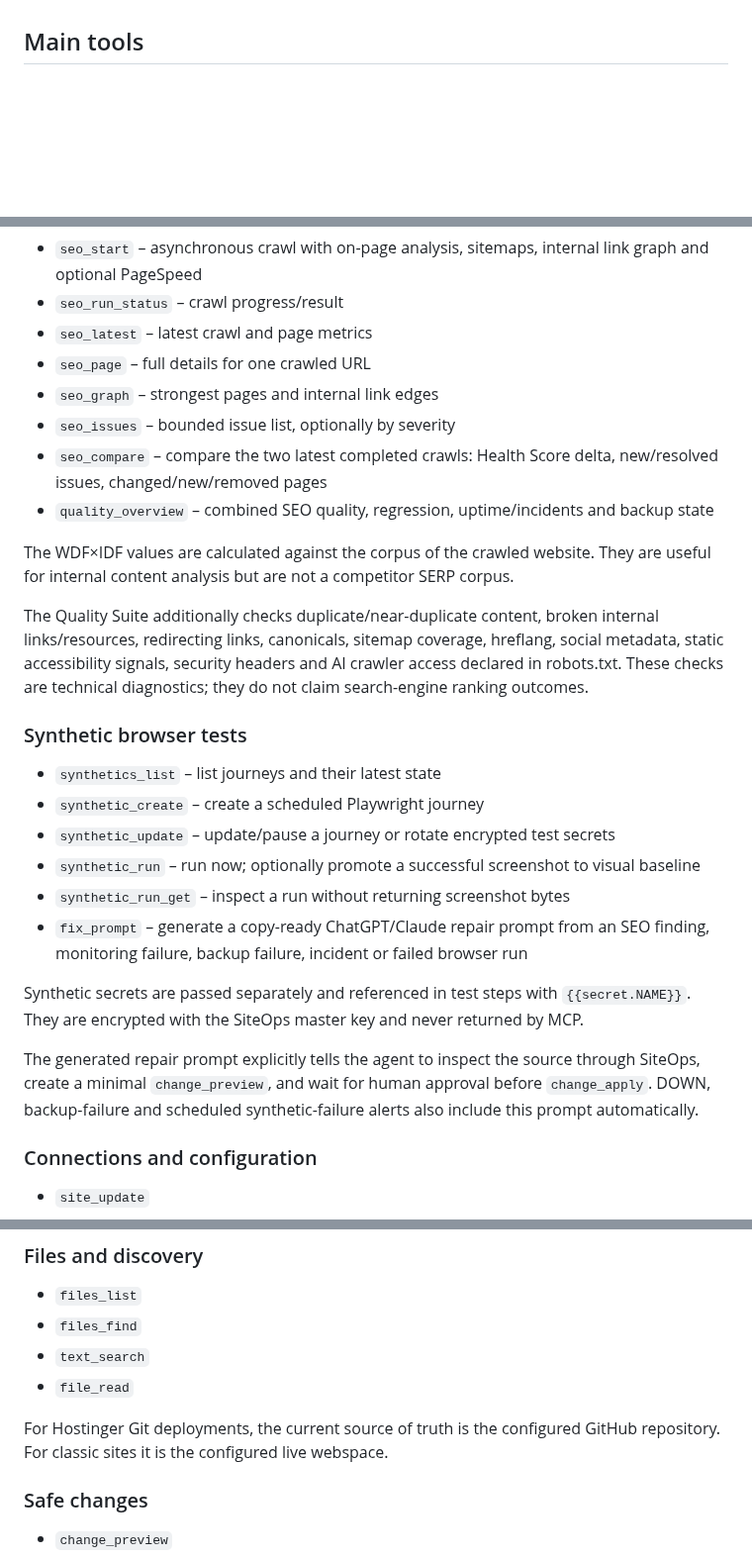
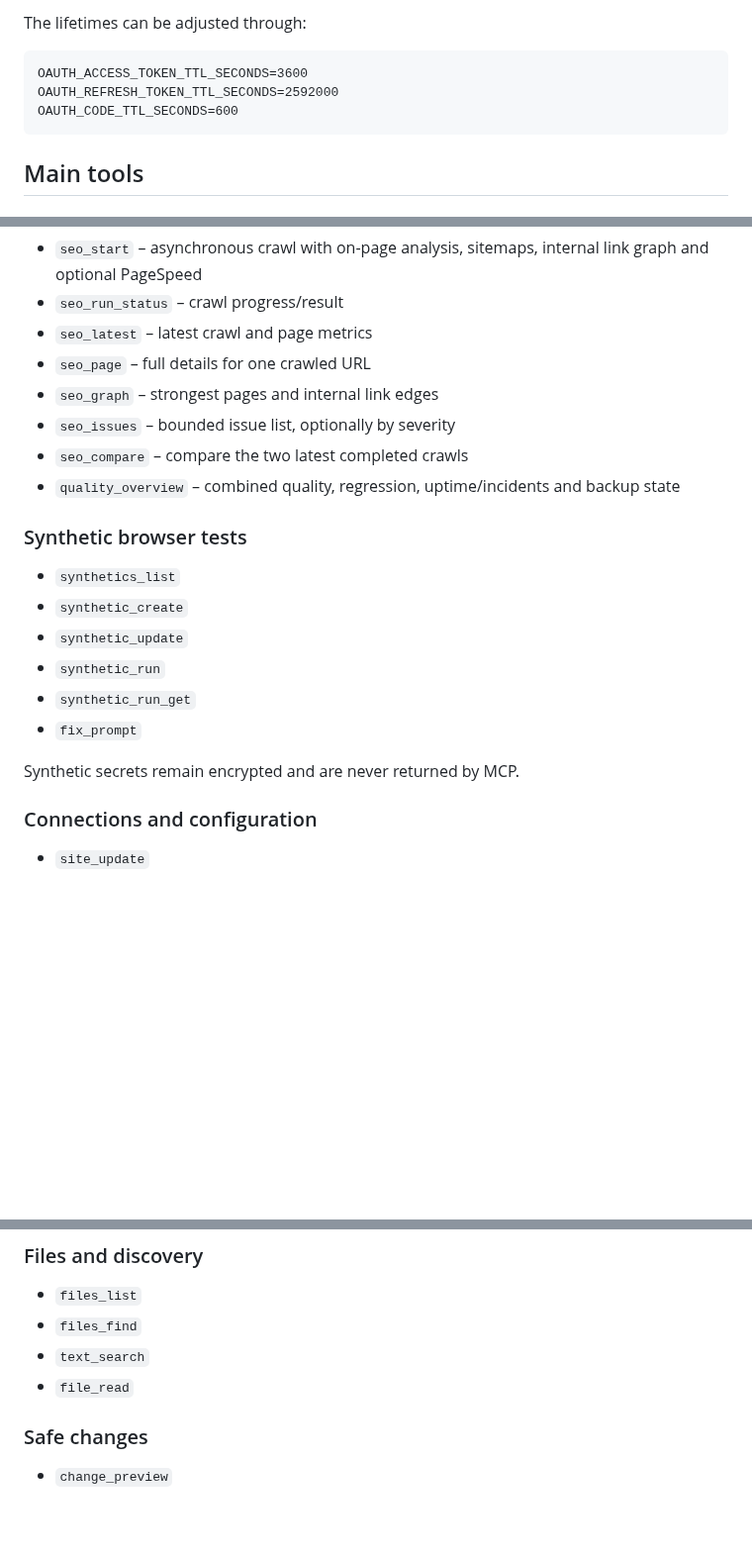
Before and after one commit to derlorzen/siteOps, a Markdown page: docs/MCP.md, 3 parts joined by grey strips. Shown at 99% size. Drawn GitHub-style; blank space fills up the shorter version.

````diff
--- a/docs/MCP.md
+++ b/docs/MCP.md
@@ -26,3 +72,10 @@ SiteOps never returns stored passwords, private keys, GitHub PATs, PageSpeed API
+The lifetimes can be adjusted through:
+
+```
+OAUTH_ACCESS_TOKEN_TTL_SECONDS=3600
+OAUTH_REFRESH_TOKEN_TTL_SECONDS=2592000
+OAUTH_CODE_TTL_SECONDS=600
+```
 
 ## Main tools
 
@@ -49,25 +102,19 @@ SiteOps never returns stored passwords, private keys, GitHub PATs, PageSpeed API
 - `seo_page` – full details for one crawled URL
 - `seo_graph` – strongest pages and internal link edges
 - `seo_issues` – bounded issue list, optionally by severity
-- `seo_compare` – compare the two latest completed crawls: Health Score delta, new/resolved issues, changed/new/removed pages
-- `quality_overview` – combined SEO quality, regression, uptime/incidents and backup state
-
-The WDF×IDF values are calculated against the corpus of the crawled website. They are useful for internal content analysis but are not a competitor SERP corpus.
-
-The Quality Suite additionally checks duplicate/near-duplicate content, broken internal links/resources, redirecting links, canonicals, sitemap coverage, hreflang, social metadata, static accessibility signals, security headers and AI crawler access declared in robots.txt. These checks are technical diagnostics; they do not claim search-engine ranking outcomes.
+- `seo_compare` – compare the two latest completed crawls
+- `quality_overview` – combined quality, regression, uptime/incidents and backup state
 
 ### Synthetic browser tests
 
-- `synthetics_list` – list journeys and their latest state
-- `synthetic_create` – create a scheduled Playwright journey
-- `synthetic_update` – update/pause a journey or rotate encrypted test secrets
-- `synthetic_run` – run now; optionally promote a successful screenshot to visual baseline
-- `synthetic_run_get` – inspect a run without returning screenshot bytes
-- `fix_prompt` – generate a copy-ready ChatGPT/Claude repair prompt from an SEO finding, monitoring failure, backup failure, incident or failed browser run
+- `synthetics_list`
+- `synthetic_create`
+- `synthetic_update`
+- `synthetic_run`
+- `synthetic_run_get`
+- `fix_prompt`
 
-Synthetic secrets are passed separately and referenced in test steps with `{{secret.NAME}}`. They are encrypted with the SiteOps master key and never returned by MCP.
-
-The generated repair prompt explicitly tells the agent to inspect the source through SiteOps, create a minimal `change_preview`, and wait for human approval before `change_apply`. DOWN, backup-failure and scheduled synthetic-failure alerts also include this prompt automatically.
+Synthetic secrets remain encrypted and are never returned by MCP.
 
 ### Connections and configuration
 
@@ -81,8 +128,6 @@ The generated repair prompt explicitly tells the agent to inspect the source thr
 - `files_find`
 - `text_search`
 - `file_read`
-
-For Hostinger Git deployments, the current source of truth is the configured GitHub repository. For classic sites it is the configured live webspace.
 
 ### Safe changes
 
````
Also changed, not shown: other parts of docs/MCP.md (+56 -34 lines).
